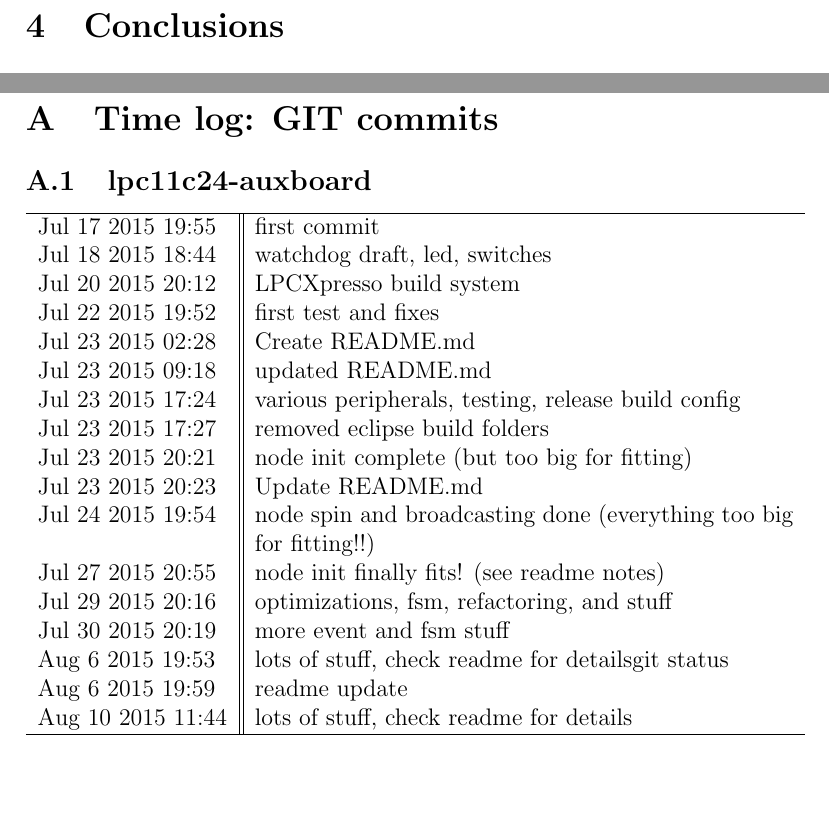
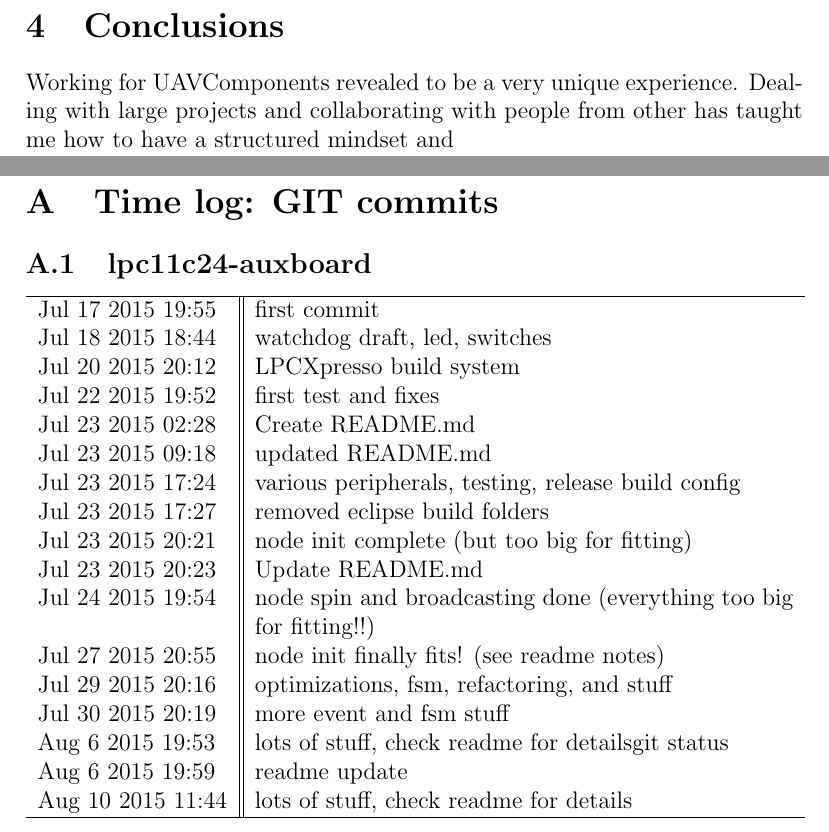
Before and after one commit to miccio-dk/internship_report, a LaTeX paper (root.tex, which reads end.tex): two parts of pages 11 and 12 of 18, joined at a grey line, cut so that both start at the same text, the shorter picture padded with empty space. Compiled offline with pdfLaTeX.

Commit message:
started concl.

```diff
--- a/end.tex
+++ b/end.tex
@@ -1 +1,3 @@
 \section{Conclusions}
+Working for UAVComponents revealed to be a very unique experience.
+Dealing with large projects and collaborating with people from other  has taught me how to have a structured mindset and
```
